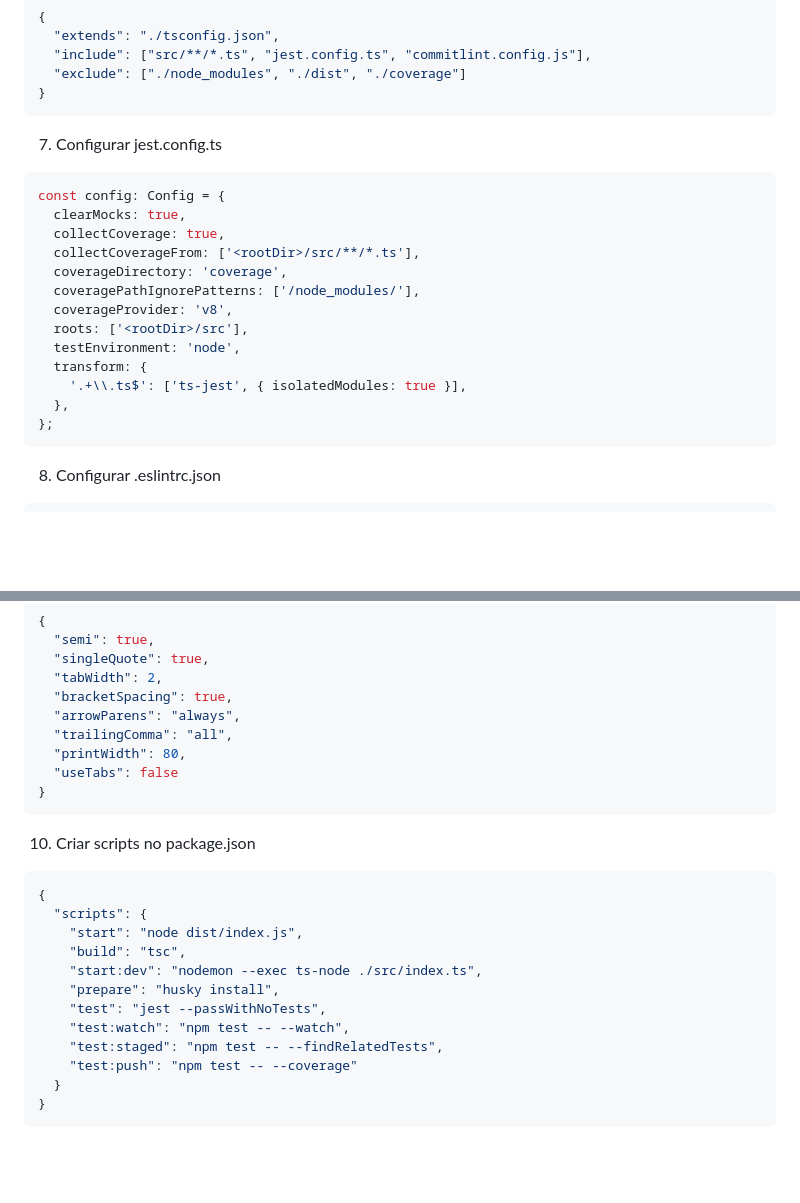
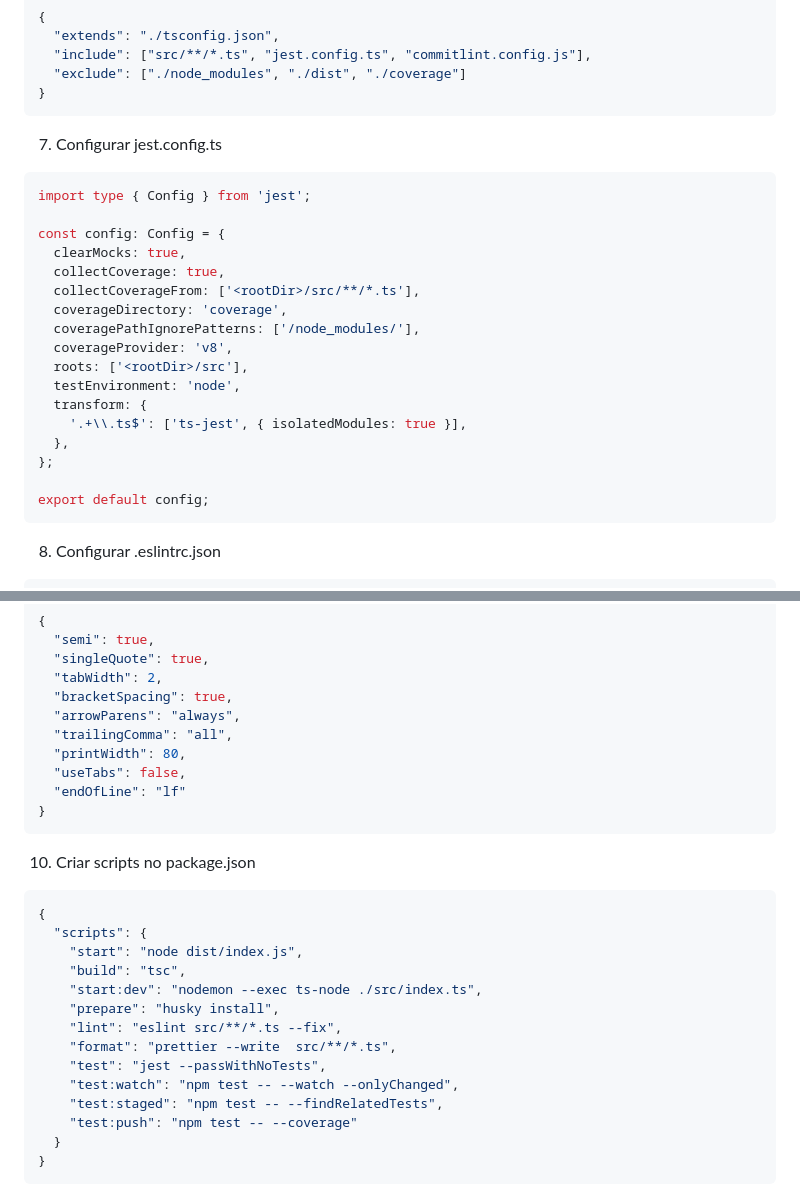
Before and after one commit to aleretamero/backend_setup_express, a Markdown page: README.md, 2 parts joined by grey strips. GitHub-like rendering; blank space fills up the shorter version.

````diff
--- a/README.md
+++ b/README.md
@@ -236,6 +236,8 @@ touch tsconfig.eslint.json # bash, zsh
 7. Configurar jest.config.ts
 
 ```ts
+import type { Config } from 'jest';
+
 const config: Config = {
   clearMocks: true,
   collectCoverage: true,
@@ -249,6 +251,8 @@ const config: Config = {
     '.+\\.ts$': ['ts-jest', { isolatedModules: true }],
   },
 };
+
+export default config;
 ```
 
 8. Configurar .eslintrc.json
@@ -301,7 +305,8 @@ touch .prettierrc.json # bash, zsh
   "arrowParens": "always",
   "trailingComma": "all",
   "printWidth": 80,
-  "useTabs": false
+  "useTabs": false,
+  "endOfLine": "lf"
 }
 ```
 
@@ -314,8 +319,10 @@ touch .prettierrc.json # bash, zsh
     "build": "tsc",
     "start:dev": "nodemon --exec ts-node ./src/index.ts",
     "prepare": "husky install",
+    "lint": "eslint src/**/*.ts --fix",
+    "format": "prettier --write  src/**/*.ts",
     "test": "jest --passWithNoTests",
-    "test:watch": "npm test -- --watch",
+    "test:watch": "npm test -- --watch --onlyChanged",
     "test:staged": "npm test -- --findRelatedTests",
     "test:push": "npm test -- --coverage"
   }
````
